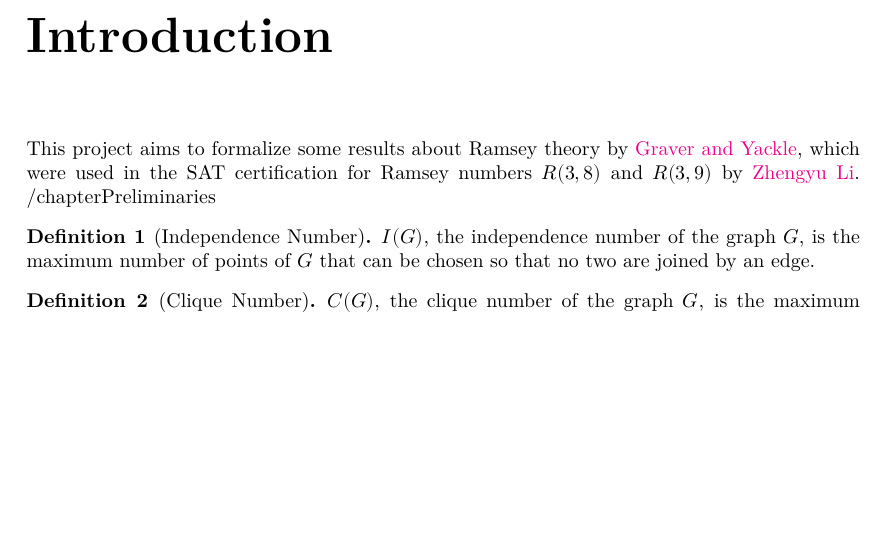
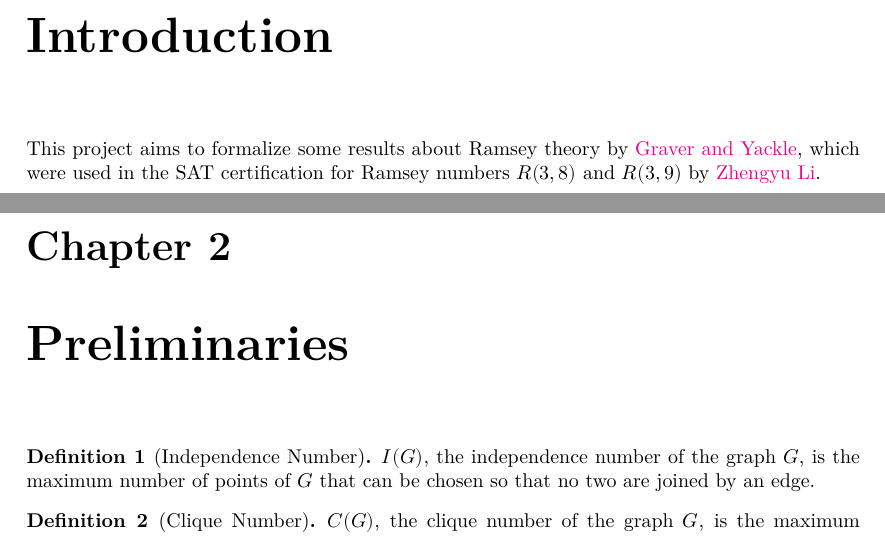
Before and after one commit to cruisesong7/RamseyLemmas, a LaTeX thesis (blueprint/src/print.tex, which reads blueprint/src/chapters/prelim.tex): part of page 2 of 3 before the commit and two parts of pages 2 and 3 of 4 after it, the two joined at a grey line, cut so that both start at the same text, the shorter picture padded with empty space. Compiled offline with XeLaTeX.

Commit message:
prelim fix

```diff
--- a/blueprint/src/chapters/prelim.tex
+++ b/blueprint/src/chapters/prelim.tex
@@ -1,4 +1,4 @@
-/chapter{Preliminaries}
+\chapter{Preliminaries}
 
 \begin{definition}[Independence Number]
     \label{def:indepNum}
```
